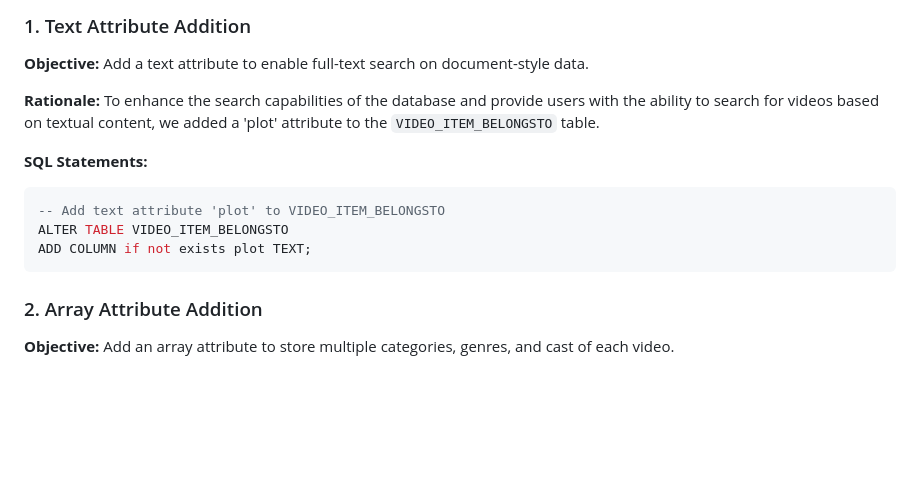
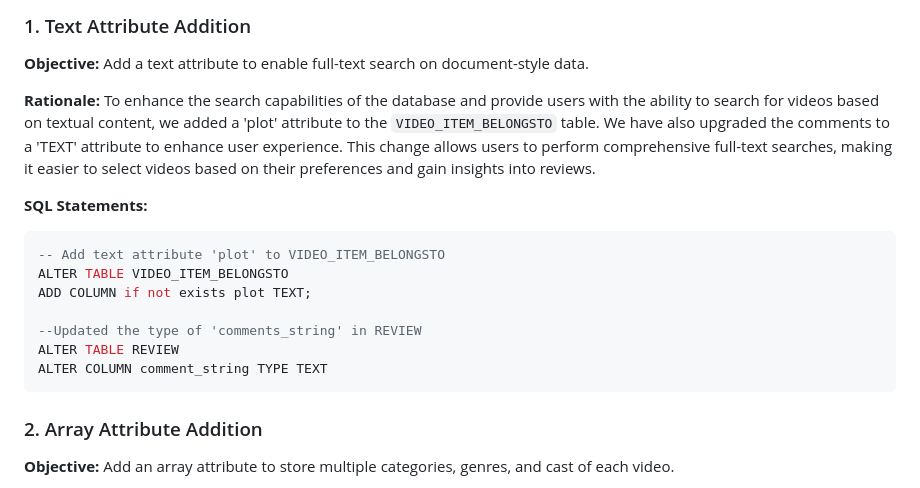
Before and after one commit to Nithishma123/Online-Video-Streaming, a Markdown page: webserver/README.md, the part around the change. GitHub-like rendering; blank space fills up the shorter version.

````diff
--- a/webserver/README.md
+++ b/webserver/README.md
@@ -15,13 +15,17 @@
 Add a text attribute to enable full-text search on document-style data.
 
 **Rationale:**
-To enhance the search capabilities of the database and provide users with the ability to search for videos based on textual content, we added a 'plot' attribute to the `VIDEO_ITEM_BELONGSTO` table.
+To enhance the search capabilities of the database and provide users with the ability to search for videos based on textual content, we added a 'plot' attribute to the `VIDEO_ITEM_BELONGSTO` table. We have also upgraded the comments to a 'TEXT' attribute to enhance user experience. This change allows users to perform comprehensive full-text searches, making it easier to select videos based on their preferences and gain insights into reviews.
 
 **SQL Statements:**
 ```sql
 -- Add text attribute 'plot' to VIDEO_ITEM_BELONGSTO
 ALTER TABLE VIDEO_ITEM_BELONGSTO
 ADD COLUMN if not exists plot TEXT;
+
+--Updated the type of 'comments_string' in REVIEW
+ALTER TABLE REVIEW
+ALTER COLUMN comment_string TYPE TEXT
 ```
 
 ### 2. Array Attribute Addition
````
